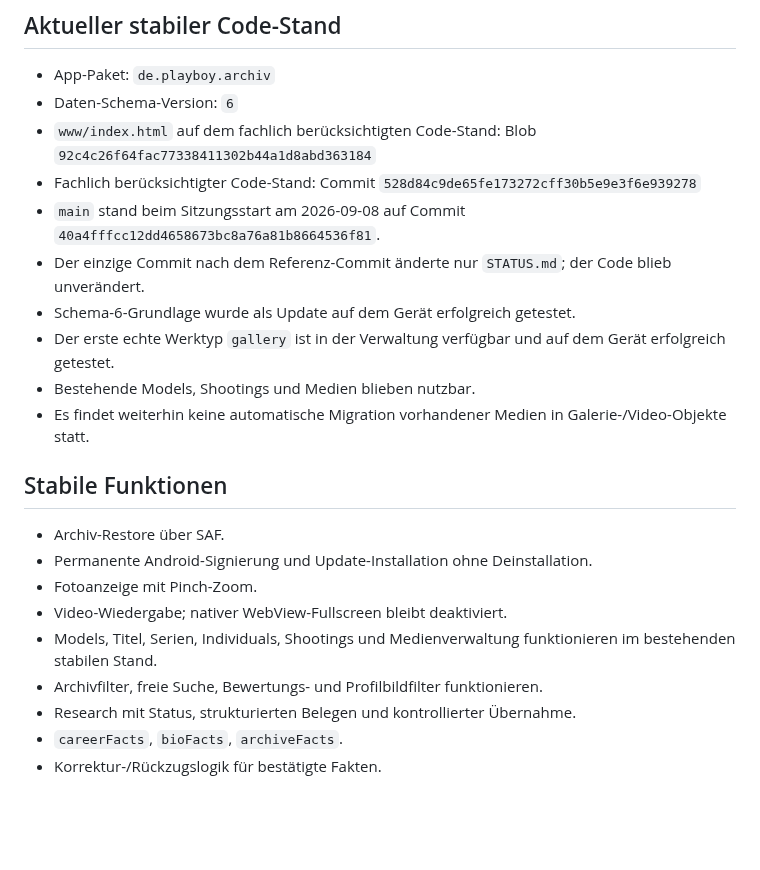
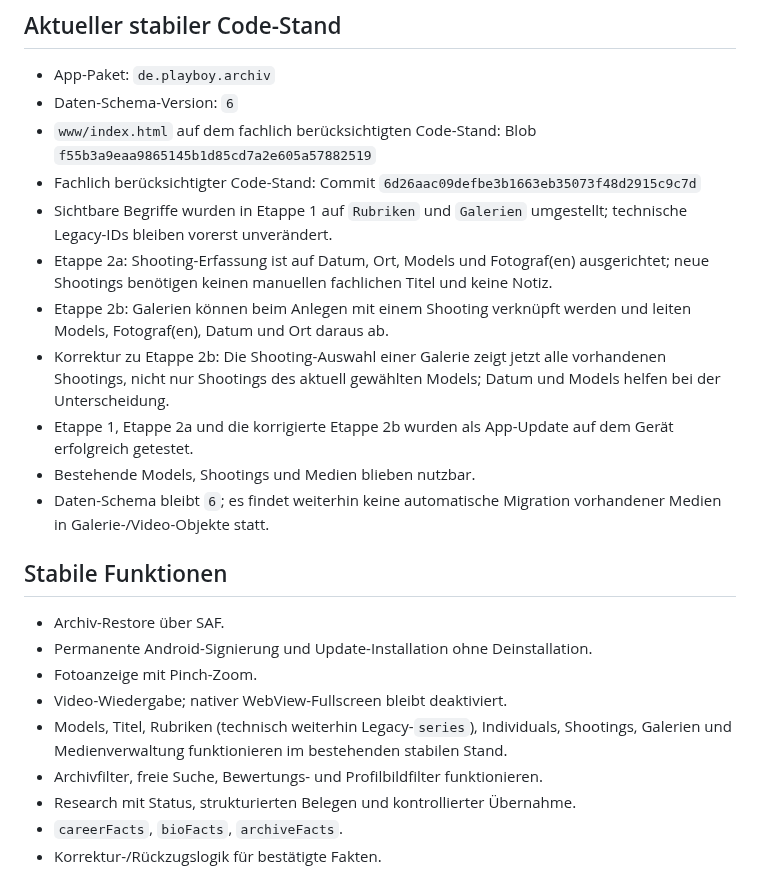
Before and after one commit to HotSpot2000-hub/playboy-archiv-android, a Markdown page: STATUS.md, the part around one of its changes. GitHub-like rendering; blank space fills up the shorter version.

```diff
--- a/STATUS.md
+++ b/STATUS.md
@@ -20,14 +20,15 @@ Referenz-Commit: `528d84c9de65fe173272cff30b5e9e3f6e939278`
 
 - App-Paket: `de.playboy.archiv`
 - Daten-Schema-Version: `6`
-- `www/index.html` auf dem fachlich berücksichtigten Code-Stand: Blob `92c4c26f64fac77338411302b44a1d8abd363184`
-- Fachlich berücksichtigter Code-Stand: Commit `528d84c9de65fe173272cff30b5e9e3f6e939278`
-- `main` stand beim Sitzungsstart am 2026-09-08 auf Commit `40a4fffcc12dd4658673bc8a76a81b8664536f81`.
-- Der einzige Commit nach dem Referenz-Commit änderte nur `STATUS.md`; der Code blieb unverändert.
-- Schema-6-Grundlage wurde als Update auf dem Gerät erfolgreich getestet.
-- Der erste echte Werktyp `gallery` ist in der Verwaltung verfügbar und auf dem Gerät erfolgreich getestet.
+- `www/index.html` auf dem fachlich berücksichtigten Code-Stand: Blob `f55b3a9eaa9865145b1d85cd7a2e605a57882519`
+- Fachlich berücksichtigter Code-Stand: Commit `6d26aac09defbe3b1663eb35073f48d2915c9c7d`
+- Sichtbare Begriffe wurden in Etappe 1 auf `Rubriken` und `Galerien` umgestellt; technische Legacy-IDs bleiben vorerst unverändert.
+- Etappe 2a: Shooting-Erfassung ist auf Datum, Ort, Models und Fotograf(en) ausgerichtet; neue Shootings benötigen keinen manuellen fachlichen Titel und keine Notiz.
+- Etappe 2b: Galerien können beim Anlegen mit einem Shooting verknüpft werden und leiten Models, Fotograf(en), Datum und Ort daraus ab.
+- Korrektur zu Etappe 2b: Die Shooting-Auswahl einer Galerie zeigt jetzt alle vorhandenen Shootings, nicht nur Shootings des aktuell gewählten Models; Datum und Models helfen bei der Unterscheidung.
+- Etappe 1, Etappe 2a und die korrigierte Etappe 2b wurden als App-Update auf dem Gerät erfolgreich getestet.
 - Bestehende Models, Shootings und Medien blieben nutzbar.
-- Es findet weiterhin keine automatische Migration vorhandener Medien in Galerie-/Video-Objekte statt.
+- Daten-Schema bleibt `6`; es findet weiterhin keine automatische Migration vorhandener Medien in Galerie-/Video-Objekte statt.
 
 ## Stabile Funktionen
 
@@ -35,7 +36,7 @@ Referenz-Commit: `528d84c9de65fe173272cff30b5e9e3f6e939278`
 - Permanente Android-Signierung und Update-Installation ohne Deinstallation.
 - Fotoanzeige mit Pinch-Zoom.
 - Video-Wiedergabe; nativer WebView-Fullscreen bleibt deaktiviert.
-- Models, Titel, Serien, Individuals, Shootings und Medienverwaltung funktionieren im bestehenden stabilen Stand.
+- Models, Titel, Rubriken (technisch weiterhin Legacy-`series`), Individuals, Shootings, Galerien und Medienverwaltung funktionieren im bestehenden stabilen Stand.
 - Archivfilter, freie Suche, Bewertungs- und Profilbildfilter funktionieren.
 - Research mit Status, strukturierten Belegen und kontrollierter Übernahme.
 - `careerFacts`, `bioFacts`, `archiveFacts`.
```
Also changed, not shown: other parts of STATUS.md (+30 -33 lines).
